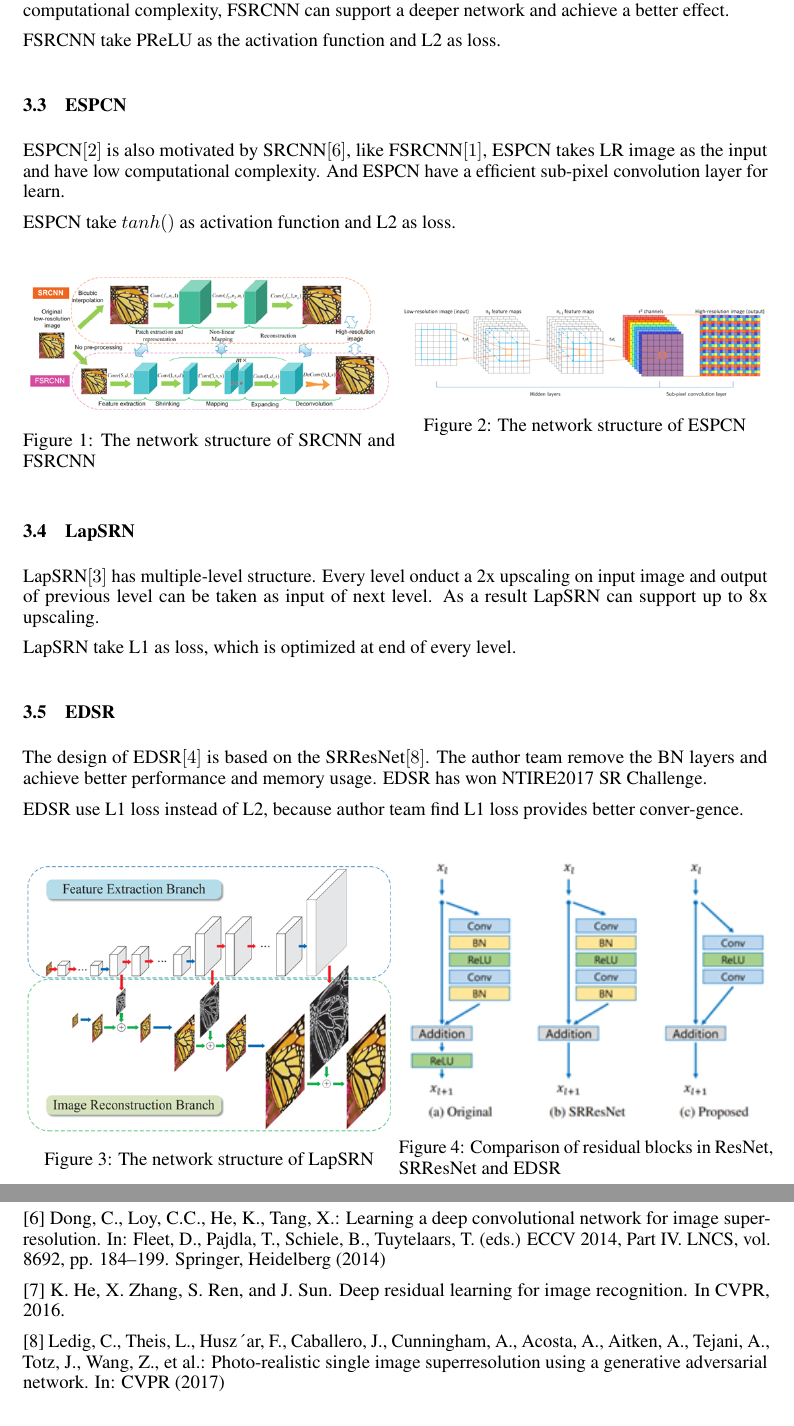
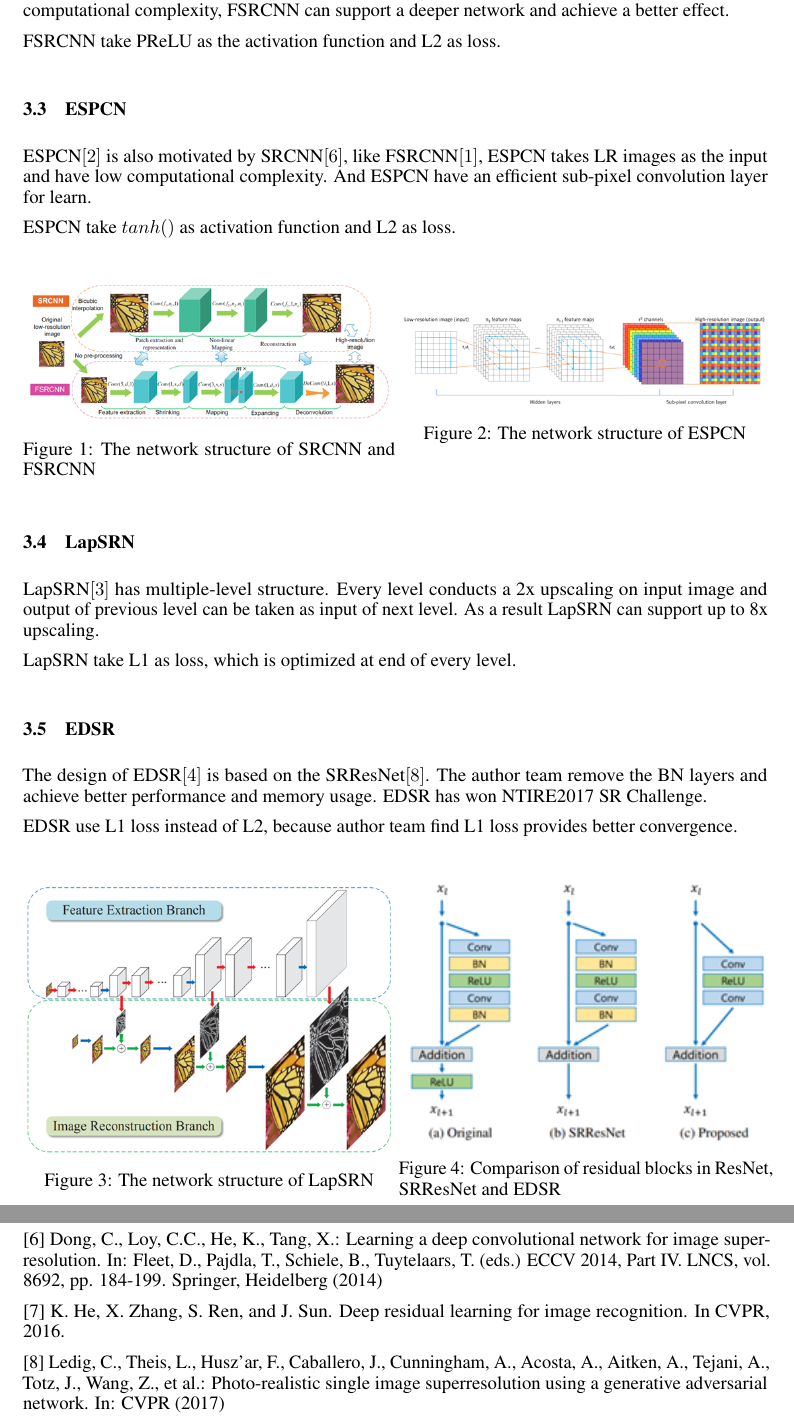
Before and after one commit to ChunhBi/CS182-project, a LaTeX paper (report_neurips/report.tex): two parts of pages 2 and 5 of 5, joined at a grey line, cut so that both start at the same text. Compiled offline with pdfLaTeX.

Commit message:
final version

```diff
--- a/report_neurips/report.tex
+++ b/report_neurips/report.tex
@@ -22,8 +22,7 @@
 \usepackage{xcolor}         % colors
 
 \title{Project of CS182 \\
-    Image Super Resolution \\
-    Application On Remote Sensing Dataset}
+    Image Super Resolution }
 
 \author{
     Bi Chunhao \\
@@ -76,8 +75,8 @@ In our project, we will test and compare some cutting-edge network algorithms on
 
   \subsection{ESPCN}
   ESPCN$[2]$ is also motivated by SRCNN$[6]$, like FSRCNN$[1]$,
-  ESPCN takes LR image as the input and have low computational complexity.
-  And ESPCN have a efficient sub-pixel convolution layer for learn.
+  ESPCN takes LR images as the input and have low computational complexity.
+  And ESPCN have an efficient sub-pixel convolution layer for learn.
 
   ESPCN take $tanh()$ as activation function and L2 as loss.
 
@@ -97,7 +96,7 @@ In our project, we will test and compare some cutting-edge network algorithms on
 \end{figure}
 
   \subsection{LapSRN}
-  LapSRN$[3]$ has multiple-level structure. Every level onduct a 2x upscaling on input
+  LapSRN$[3]$ has multiple-level structure. Every level conducts a 2x upscaling on input
   image and output of previous level can be taken as input of next level. As a result LapSRN can support up to 8x upscaling.
 
   LapSRN take L1 as loss, which is optimized at end of every level.
@@ -107,7 +106,7 @@ In our project, we will test and compare some cutting-edge network algorithms on
   The author team remove the BN layers and achieve better performance and memory usage.
   EDSR has won NTIRE2017 SR Challenge.
 
-  EDSR use L1 loss instead of L2, because author team find L1 loss provides better conver-gence.
+  EDSR use L1 loss instead of L2, because author team find L1 loss provides better convergence.
 
   \begin{figure}[H]
     \begin{minipage}[H]{0.5\linewidth}
@@ -312,11 +311,11 @@ In our project, we will test and compare some cutting-edge network algorithms on
 
 [5] Xintao Wang, Liangbin Xie, Chao Dong, and Ying Shan. Real-esrgan: Training real-world blind super-resolution with pure synthetic data. arXiv preprint arXiv:2107.10833, 2021.
 
-[6] Dong, C., Loy, C.C., He, K., Tang, X.: Learning a deep convolutional network for image super-resolution. In: Fleet, D., Pajdla, T., Schiele, B., Tuytelaars, T. (eds.) ECCV 2014, Part IV. LNCS, vol. 8692, pp. 184–199. Springer, Heidelberg (2014)
+[6] Dong, C., Loy, C.C., He, K., Tang, X.: Learning a deep convolutional network for image super-resolution. In: Fleet, D., Pajdla, T., Schiele, B., Tuytelaars, T. (eds.) ECCV 2014, Part IV. LNCS, vol. 8692, pp. 184-199. Springer, Heidelberg (2014)
 
 [7] K. He, X. Zhang, S. Ren, and J. Sun. Deep residual learning for image recognition. In CVPR, 2016.
 
-[8] Ledig, C., Theis, L., Husz´ar, F., Caballero, J., Cunningham, A., Acosta, A., Aitken, A., Tejani, A., Totz, J., Wang, Z., et al.: Photo-realistic single image superresolution using a generative adversarial network. In: CVPR (2017)
+[8] Ledig, C., Theis, L., Husz'ar, F., Caballero, J., Cunningham, A., Acosta, A., Aitken, A., Tejani, A., Totz, J., Wang, Z., et al.: Photo-realistic single image superresolution using a generative adversarial network. In: CVPR (2017)
 
 [9] D. Yang, Z. Li, Y. Xia and Z. Chen, “Remote sensing image super-resolution: Challenges and approaches,” 2015 IEEE International Conference on Digital Signal Processing (DSP), 2015, pp. 196-200, doi: 10.1109/ICDSP.2015.7251858.
 
```
Also changed, not shown: report_neurips/report.tex (6 more changed lines), 3 other files.
